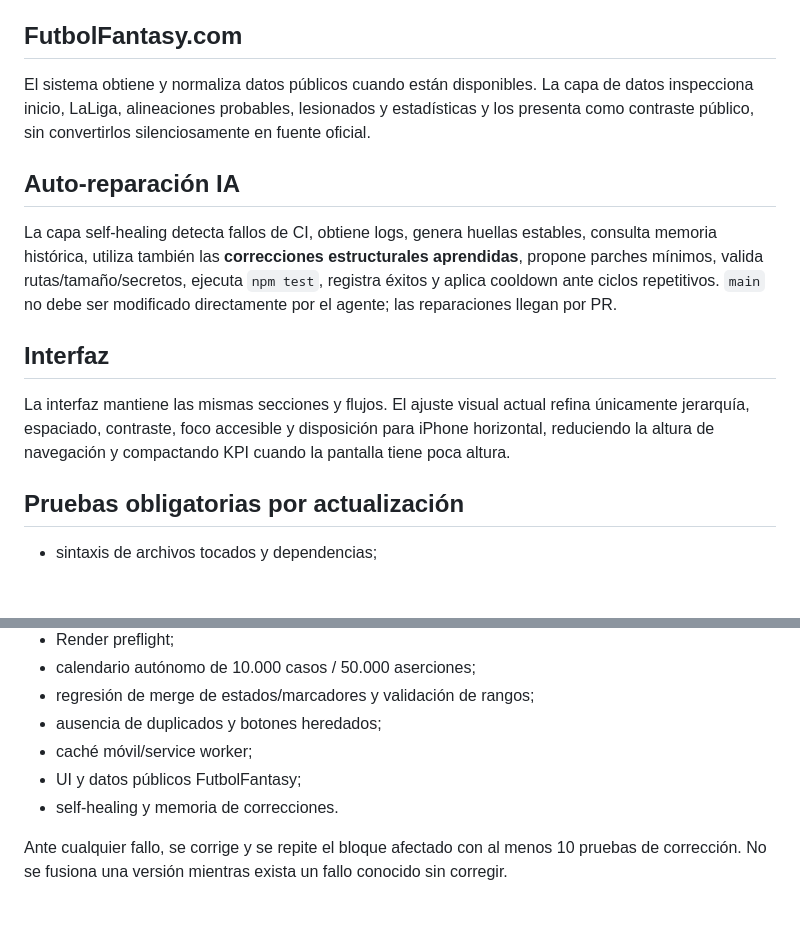
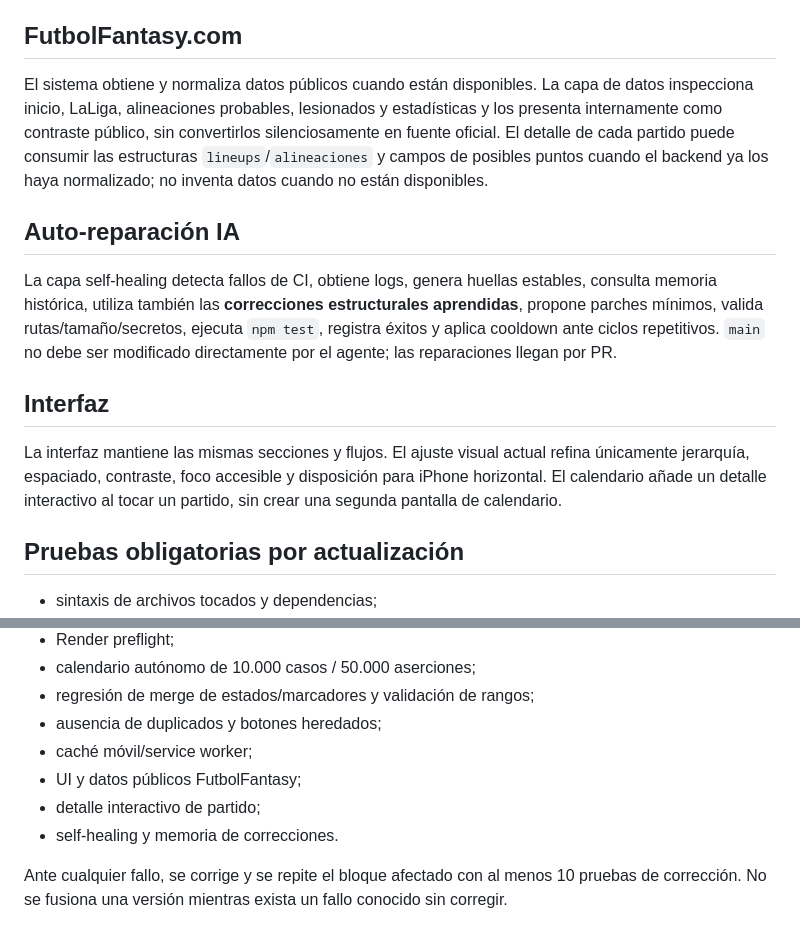
Before and after one commit to roncazador/La-LIGA-Fantasy, a Markdown page: PROJECT_STATE.md, 2 parts joined by grey strips. Rendered like a GitHub page; blank space fills up the shorter version.

Commit message:
docs: record interactive match-detail integration

```diff
--- a/PROJECT_STATE.md
+++ b/PROJECT_STATE.md
@@ -24,13 +24,13 @@ La pantalla **Partidos** se carga automáticamente, sin botones manuales. `calen
 Durante la fusión de fuentes, LALIGA oficial conserva la identidad primaria, pero una fuente de contraste puede **completar campos que falten** (marcador, jornada) y aportar un estado más avanzado como LIVE, sin degradar un estado final ni sustituir la identidad oficial. Marcadores y jornadas fuera de rango se descartan.
 
 ## FutbolFantasy.com
-El sistema obtiene y normaliza datos públicos cuando están disponibles. La capa de datos inspecciona inicio, LaLiga, alineaciones probables, lesionados y estadísticas y los presenta como contraste público, sin convertirlos silenciosamente en fuente oficial.
+El sistema obtiene y normaliza datos públicos cuando están disponibles. La capa de datos inspecciona inicio, LaLiga, alineaciones probables, lesionados y estadísticas y los presenta internamente como contraste público, sin convertirlos silenciosamente en fuente oficial. El detalle de cada partido puede consumir las estructuras `lineups`/`alineaciones` y campos de posibles puntos cuando el backend ya los haya normalizado; no inventa datos cuando no están disponibles.
 
 ## Auto-reparación IA
 La capa self-healing detecta fallos de CI, obtiene logs, genera huellas estables, consulta memoria histórica, utiliza también las **correcciones estructurales aprendidas**, propone parches mínimos, valida rutas/tamaño/secretos, ejecuta `npm test`, registra éxitos y aplica cooldown ante ciclos repetitivos. `main` no debe ser modificado directamente por el agente; las reparaciones llegan por PR.
 
 ## Interfaz
-La interfaz mantiene las mismas secciones y flujos. El ajuste visual actual refina únicamente jerarquía, espaciado, contraste, foco accesible y disposición para iPhone horizontal, reduciendo la altura de navegación y compactando KPI cuando la pantalla tiene poca altura.
+La interfaz mantiene las mismas secciones y flujos. El ajuste visual actual refina únicamente jerarquía, espaciado, contraste, foco accesible y disposición para iPhone horizontal. El calendario añade un detalle interactivo al tocar un partido, sin crear una segunda pantalla de calendario.
 
 ## Pruebas obligatorias por actualización
 - sintaxis de archivos tocados y dependencias;
@@ -45,6 +45,7 @@ La interfaz mantiene las mismas secciones y flujos. El ajuste visual actual refi
 - ausencia de duplicados y botones heredados;
 - caché móvil/service worker;
 - UI y datos públicos FutbolFantasy;
+- detalle interactivo de partido;
 - self-healing y memoria de correcciones.
 
 Ante cualquier fallo, se corrige y se repite el bloque afectado con al menos 10 pruebas de corrección. No se fusiona una versión mientras exista un fallo conocido sin corregir.
```
Also changed, not shown: other parts of PROJECT_STATE.md (+1 -1 lines).
